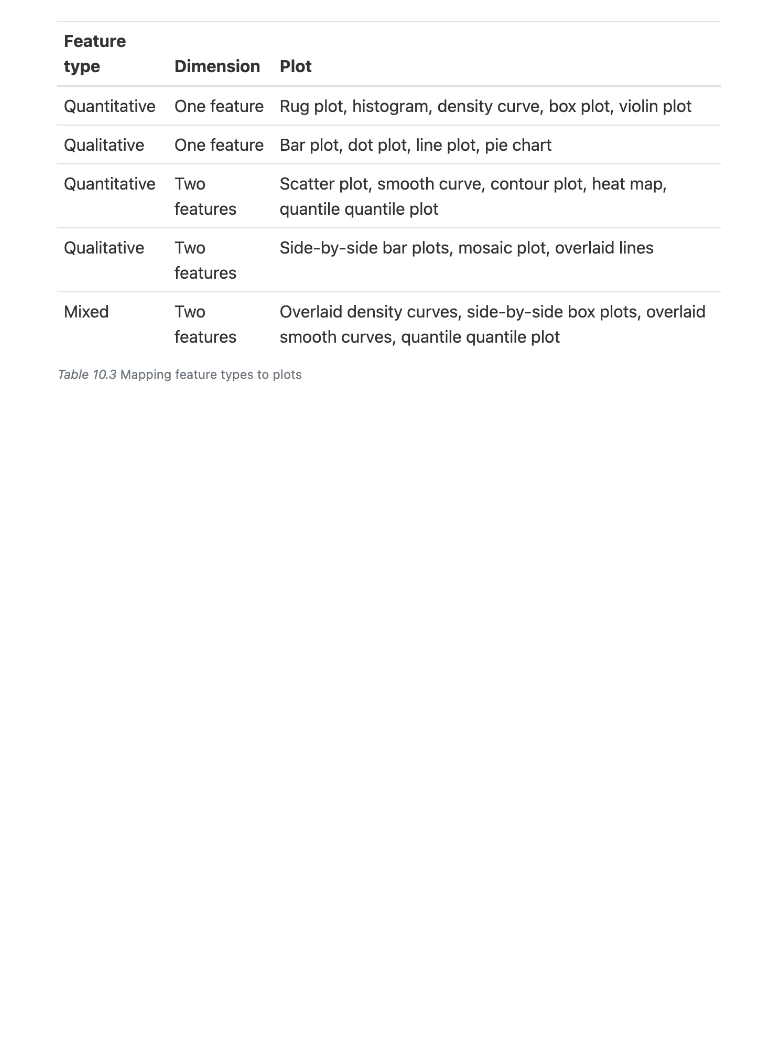
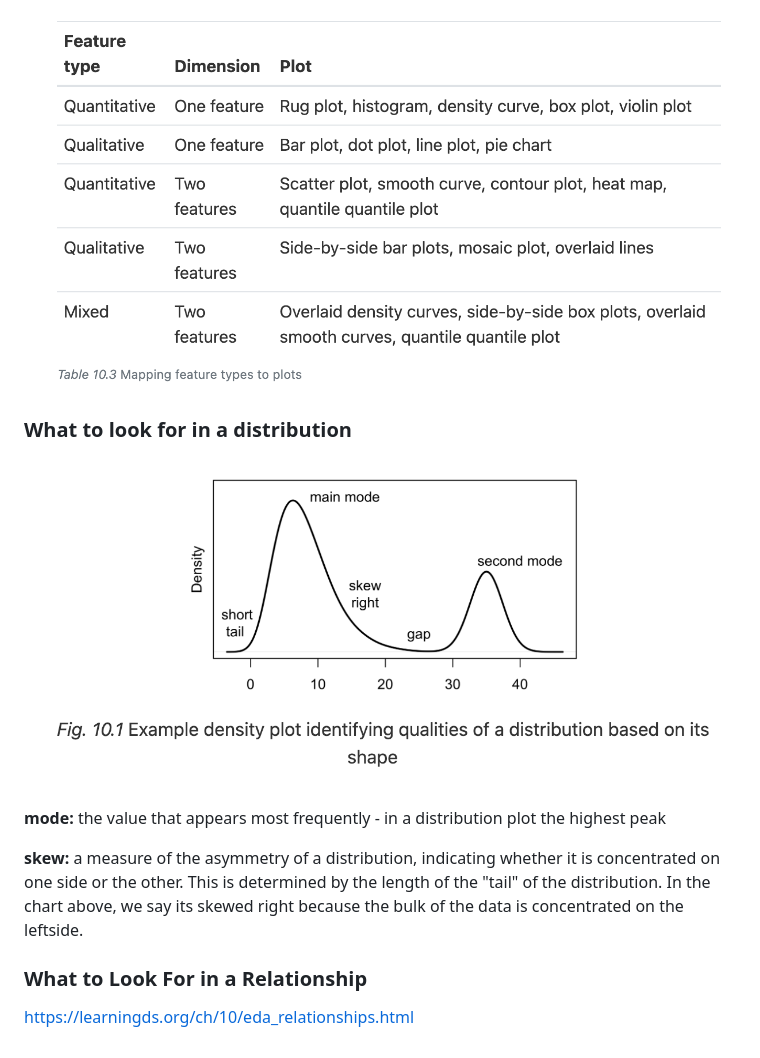
Before and after one commit to marobinette/DataScience, a Markdown page: journal/week_2.md, the part around the change. Drawn GitHub-style; pictures changed too: journal/images/distributions.png (added); blank space fills up the shorter version.

Commit message:
week 2 goodness

```diff
--- a/journal/week_2.md
+++ b/journal/week_2.md
@@ -13,3 +13,14 @@ Feature types are different than data storage types. Feature types refer to a co
 **Quantitative:** Data that represent numeric measurements or quantities are called quantitative. Examples include height measured to the nearest cm, price reported in USD, and distance measured to the nearest km. Quantitative features can be further divided into discrete, meaning that only a few values of the feature are possible, and continuous, meaning that the quantity could in principle be measured to arbitrary precision. The number of siblings in a family takes on a discrete set of values (such as 0, 1, 2,…, 8). In contrast, height can theoretically be reported to any number of decimal places, so we consider it continuous. There is no hard and fast rule to determine whether a quantity is discrete or continuous. In some cases, it can be a judgment call, and in others, we may want to purposefully consider a continuous feature to be discrete.
 
 ![Alt text](./images/feature_types.png "Feature Types")
+
+### What to look for in a distribution
+
+![Alt text](./images/distributions.png)
+
+**mode:** the value that appears most frequently - in a distribution plot the highest peak
+
+**skew:** a measure of the asymmetry of a distribution, indicating whether it is concentrated on one side or the other. This is determined by the length of the "tail" of the distribution. In the chart above, we say its skewed right because the bulk of the data is concentrated on the leftside.
+
+### What to Look For in a Relationship
+https://learningds.org/ch/10/eda_relationships.html
```
Also changed, not shown: 1 other file.
